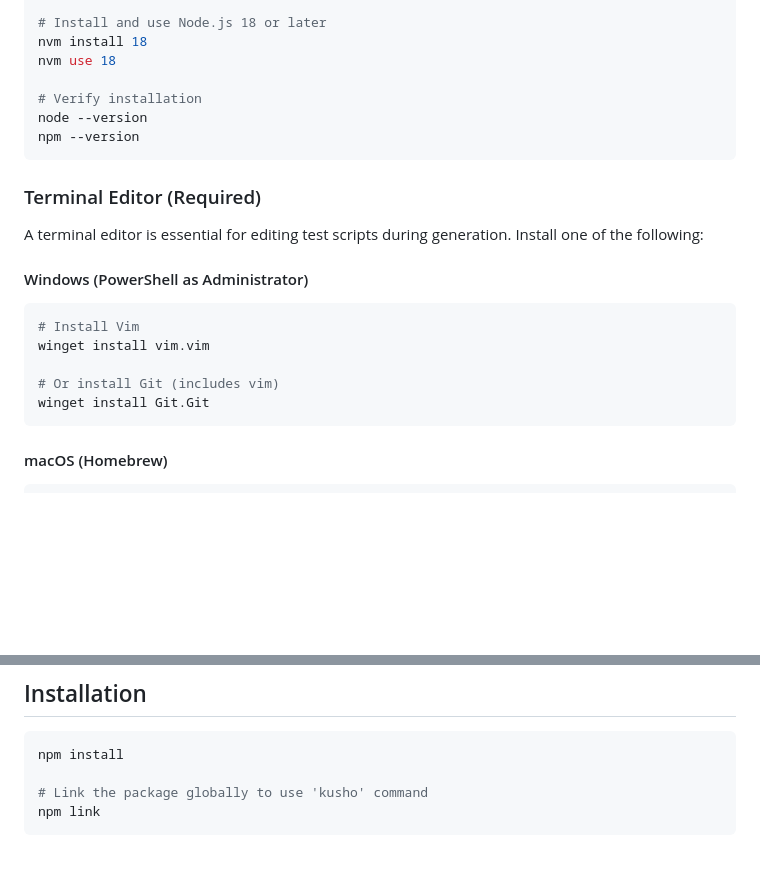
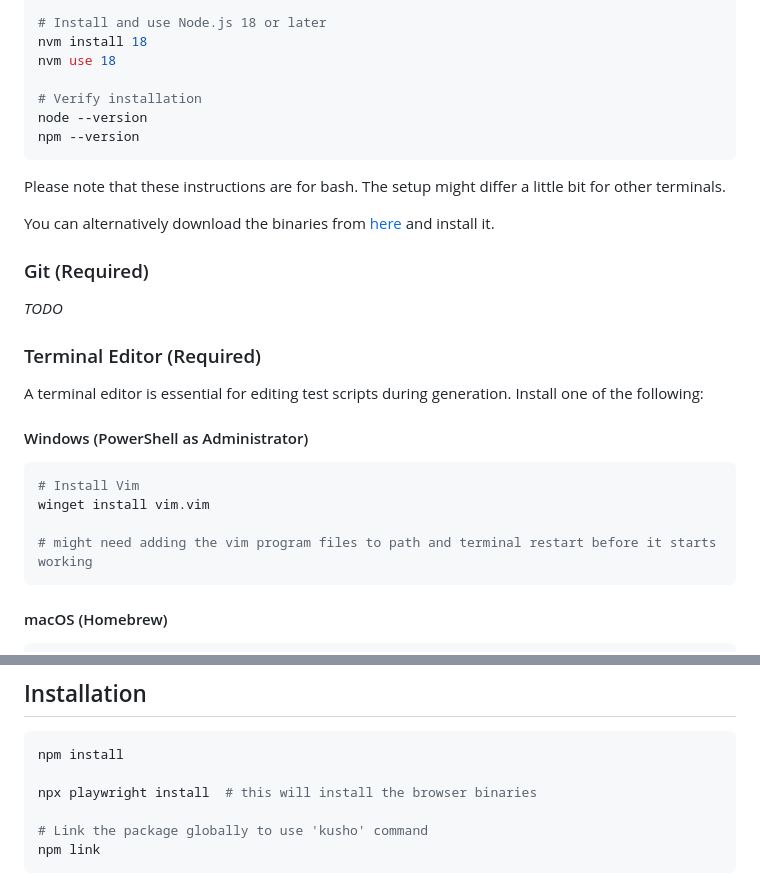
Before and after one commit to kusho-co/kusho-cli, a Markdown page: README.md, 2 parts joined by grey strips. Rendered like a GitHub page; blank space fills up the shorter version.

````diff
--- a/README.md
+++ b/README.md
@@ -26,6 +26,14 @@ node --version
 npm --version
 ```
 
+Please note that these instructions are for bash. The setup might differ a little bit for other terminals.
+
+You can alternatively download the binaries from [here](https://nodejs.org/en/download/) and install it.
+
+### Git (Required)
+
+_TODO_
+
 ### Terminal Editor (Required)
 
 A terminal editor is essential for editing test scripts during generation. Install one of the following:
@@ -35,8 +43,7 @@ A terminal editor is essential for editing test scripts during generation. Insta
 # Install Vim
 winget install vim.vim
 
-# Or install Git (includes vim)
-winget install Git.Git
+# might need adding the vim program files to path and terminal restart before it starts working
 ```
 
 #### macOS (Homebrew)
@@ -79,6 +86,8 @@ cd kusho-cli
 
 ```bash
 npm install
+
+npx playwright install  # this will install the browser binaries
 
 # Link the package globally to use 'kusho' command
 npm link
````
